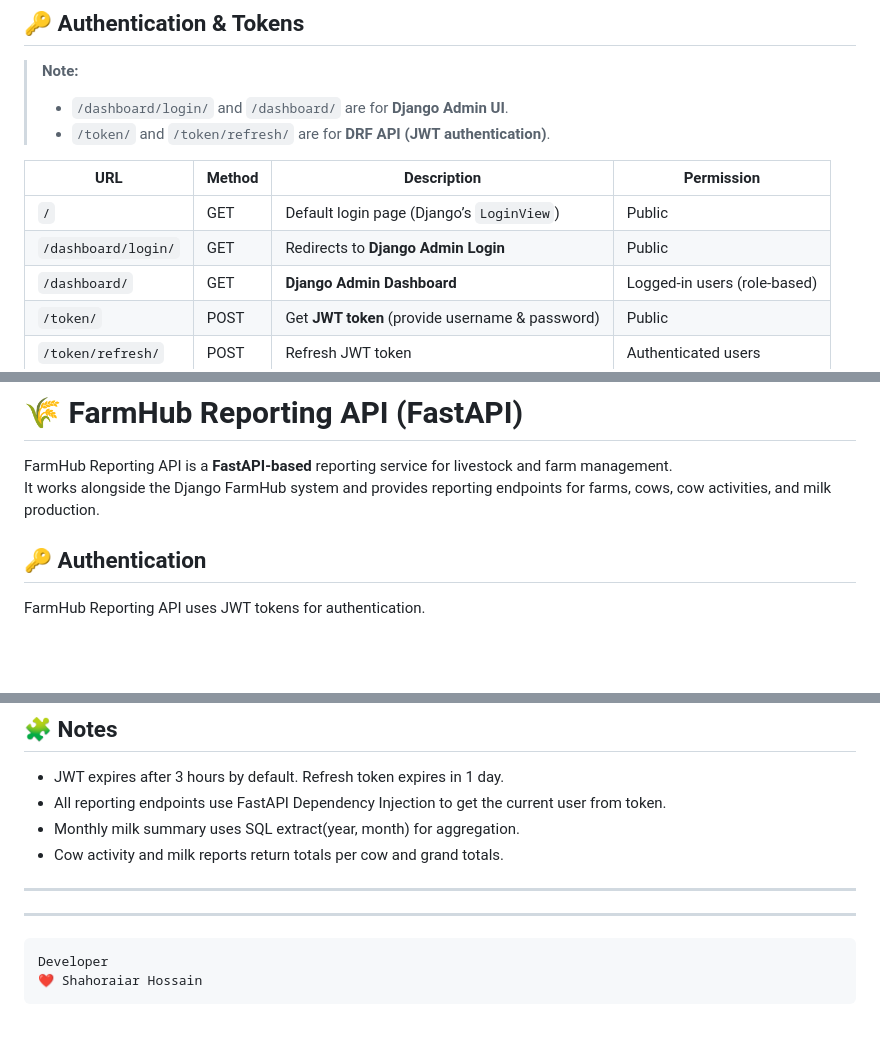
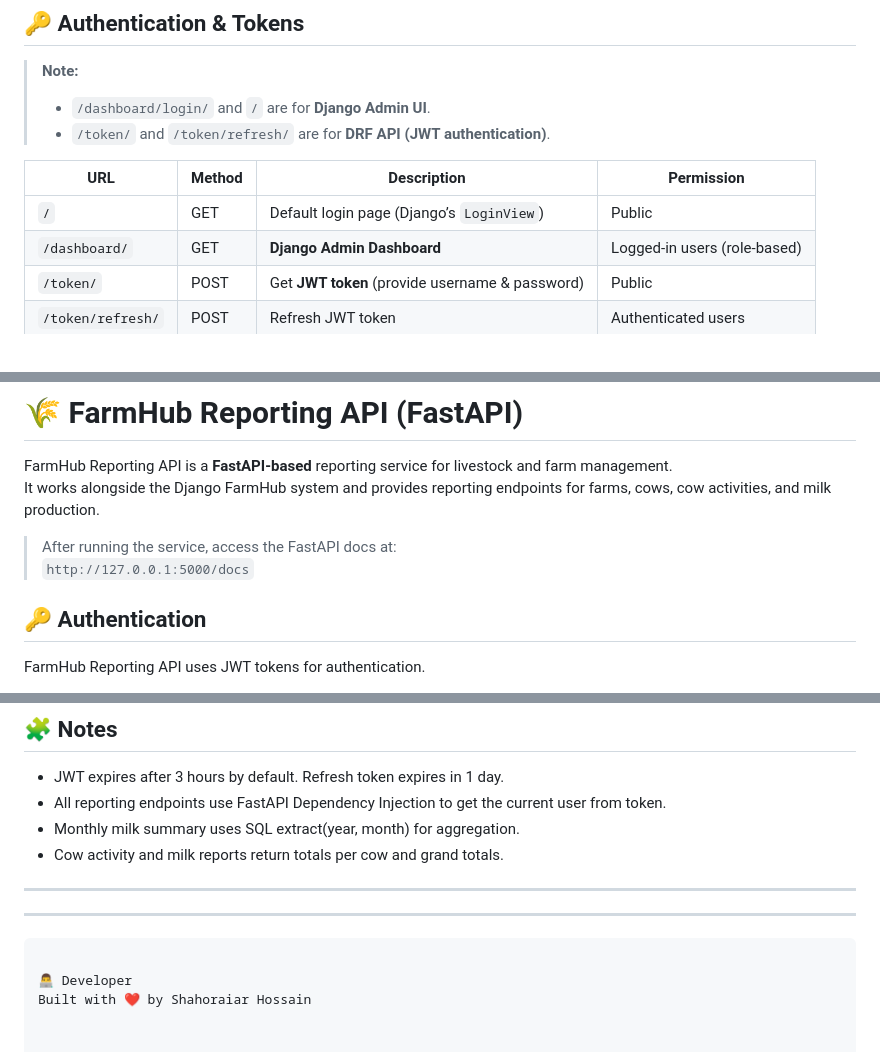
Before and after one commit to shahoraiar/FarmHub, a Markdown page: README.md, 3 parts joined by grey strips. Drawn GitHub-style; blank space fills up the shorter version.

````diff
--- a/README.md
+++ b/README.md
@@ -89,13 +89,12 @@ uvicorn reporting.main:app --port 5000 --reload
 ## 🔑 Authentication & Tokens
 
 > **Note:**
-> - `/dashboard/login/` and `/dashboard/` are for **Django Admin UI**.
+> - `/dashboard/login/` and `/` are for **Django Admin UI**.
 > - `/token/` and `/token/refresh/` are for **DRF API (JWT authentication)**.
 
 | URL                  | Method | Description                                       | Permission                     |
 |----------------------|--------|---------------------------------------------------|--------------------------------|
 | `/`                  | GET    | Default login page (Django’s `LoginView`)        | Public                         |
-| `/dashboard/login/`  | GET    | Redirects to **Django Admin Login**             | Public                         |
 | `/dashboard/`        | GET    | **Django Admin Dashboard**                        | Logged-in users (role-based)   |
 | `/token/`            | POST   | Get **JWT token** (provide username & password)  | Public                         |
 | `/token/refresh/`    | POST   | Refresh JWT token                                 | Authenticated users            |
@@ -357,6 +362,9 @@ POST api/v1/production/cow/milk/
 FarmHub Reporting API is a **FastAPI-based** reporting service for livestock and farm management.
 It works alongside the Django FarmHub system and provides reporting endpoints for farms, cows, cow activities, and milk production.
 
+> After running the service, access the FastAPI docs at:
+> `http://127.0.0.1:5000/docs`
+
 ## 🔑 Authentication
 FarmHub Reporting API uses JWT tokens for authentication.
 
@@ -423,6 +431,6 @@ access: Use this token in the Authorization header for API requests.
 ---
 ---
 ```
-Developer
-❤️ Shahoraiar Hossain
-```
+
+👨‍💻 Developer
+Built with ❤️ by Shahoraiar Hossain
````
Also changed, not shown: other parts of README.md (+34 -28 lines).
